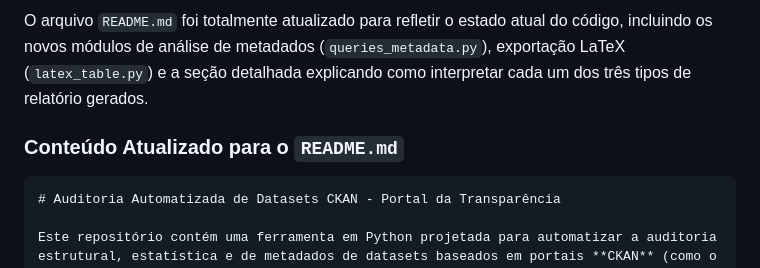
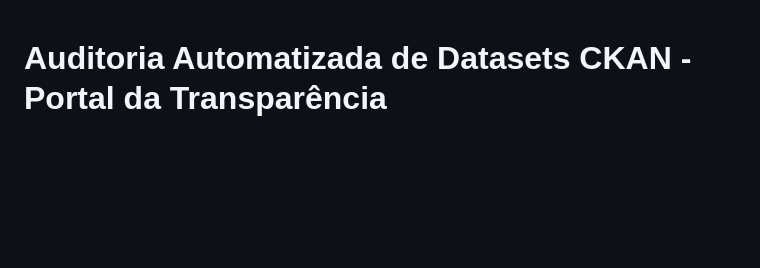
Before and after one commit to Renzo-Henrique/portalTransparenciaGeracaoDeRelatorio, a Markdown page: README.md, the part around the change. GitHub-like rendering; blank space fills up the shorter version.

Commit message:
correção do readme.md, retirei resposta de prompt do gemini

````diff
--- a/README.md
+++ b/README.md
@@ -1,8 +1,3 @@
-O arquivo `README.md` foi totalmente atualizado para refletir o estado atual do código, incluindo os novos módulos de análise de metadados (`queries_metadata.py`), exportação LaTeX (`latex_table.py`) e a seção detalhada explicando como interpretar cada um dos três tipos de relatório gerados.
-
-### Conteúdo Atualizado para o `README.md`
-
-```markdown
 # Auditoria Automatizada de Datasets CKAN - Portal da Transparência
 
 Este repositório contém uma ferramenta em Python projetada para automatizar a auditoria estrutural, estatística e de metadados de datasets baseados em portais **CKAN** (como o Portal da Transparência do Estado do Espírito Santo). O sistema agrupa recursos temporais, avalia variações de colunas, audita metadados e calcula métricas de qualidade, gerando relatórios formatados em **Markdown (.md)**, **PDF (.pdf)** e códigos auxiliares em **LaTeX (.tex)**.
````
